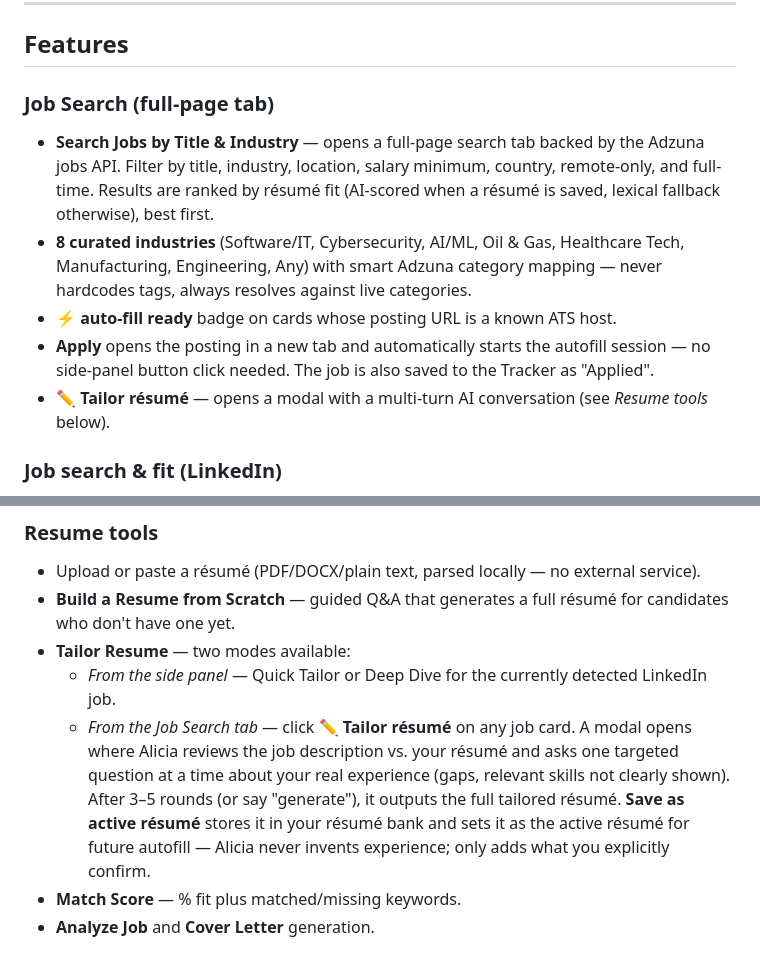
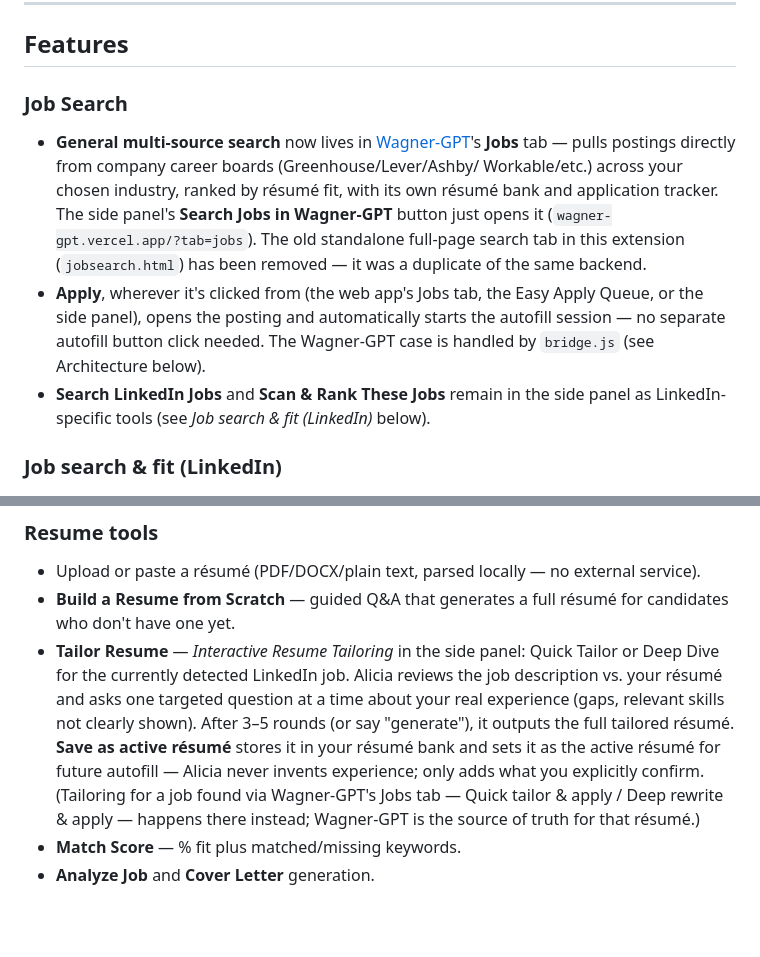
Before and after one commit to jordan23wagner-ops/Job-Assistant, a Markdown page: README.md, 2 parts joined by grey strips. Rendered like a GitHub page; blank space fills up the shorter version.

```diff
--- a/README.md
+++ b/README.md
@@ -16,20 +16,20 @@ AI feature runs on a free backend, no API key required.
 
 ## Features
 
-### Job Search (full-page tab)
+### Job Search
 
-- **Search Jobs by Title & Industry** — opens a full-page search tab backed by the Adzuna
-  jobs API. Filter by title, industry, location, salary minimum, country, remote-only, and
-  full-time. Results are ranked by résumé fit (AI-scored when a résumé is saved, lexical
-  fallback otherwise), best first.
-- **8 curated industries** (Software/IT, Cybersecurity, AI/ML, Oil & Gas, Healthcare Tech,
-  Manufacturing, Engineering, Any) with smart Adzuna category mapping — never hardcodes tags,
-  always resolves against live categories.
-- **⚡ auto-fill ready** badge on cards whose posting URL is a known ATS host.
-- **Apply** opens the posting in a new tab and automatically starts the autofill session —
-  no side-panel button click needed. The job is also saved to the Tracker as "Applied".
-- **✏ Tailor résumé** — opens a modal with a multi-turn AI conversation (see _Resume tools_
+- **General multi-source search** now lives in [Wagner-GPT](https://wagner-gpt.vercel.app)'s
+  **Jobs** tab — pulls postings directly from company career boards (Greenhouse/Lever/Ashby/
+  Workable/etc.) across your chosen industry, ranked by résumé fit, with its own résumé bank
+  and application tracker. The side panel's **Search Jobs in Wagner-GPT** button just opens it
+  (`wagner-gpt.vercel.app/?tab=jobs`). The old standalone full-page search tab in this extension
+  (`jobsearch.html`) has been removed — it was a duplicate of the same backend.
+- **Apply**, wherever it's clicked from (the web app's Jobs tab, the Easy Apply Queue, or the
+  side panel), opens the posting and automatically starts the autofill session — no separate
+  autofill button click needed. The Wagner-GPT case is handled by `bridge.js` (see Architecture
   below).
+- **Search LinkedIn Jobs** and **Scan & Rank These Jobs** remain in the side panel as
+  LinkedIn-specific tools (see _Job search & fit (LinkedIn)_ below).
 
 ### Job search & fit (LinkedIn)
 
@@ -46,14 +46,14 @@ AI feature runs on a free backend, no API key required.
 - Upload or paste a résumé (PDF/DOCX/plain text, parsed locally — no external service).
 - **Build a Resume from Scratch** — guided Q&A that generates a full résumé for candidates who
   don't have one yet.
-- **Tailor Resume** — two modes available:
-  - *From the side panel* — Quick Tailor or Deep Dive for the currently detected LinkedIn job.
-  - *From the Job Search tab* — click **✏ Tailor résumé** on any job card. A modal opens where
-    Alicia reviews the job description vs. your résumé and asks one targeted question at a time
-    about your real experience (gaps, relevant skills not clearly shown). After 3–5 rounds (or
-    say "generate"), it outputs the full tailored résumé. **Save as active résumé** stores it
-    in your résumé bank and sets it as the active résumé for future autofill — Alicia never
-    invents experience; only adds what you explicitly confirm.
+- **Tailor Resume** — *Interactive Resume Tailoring* in the side panel: Quick Tailor or Deep
+  Dive for the currently detected LinkedIn job. Alicia reviews the job description vs. your
+  résumé and asks one targeted question at a time about your real experience (gaps, relevant
+  skills not clearly shown). After 3–5 rounds (or say "generate"), it outputs the full tailored
+  résumé. **Save as active résumé** stores it in your résumé bank and sets it as the active
+  résumé for future autofill — Alicia never invents experience; only adds what you explicitly
+  confirm. (Tailoring for a job found via Wagner-GPT's Jobs tab — Quick tailor & apply / Deep
+  rewrite & apply — happens there instead; Wagner-GPT is the source of truth for that résumé.)
 - **Match Score** — % fit plus matched/missing keywords.
 - **Analyze Job** and **Cover Letter** generation.
 
```
Also changed, not shown: other parts of README.md (+6 -6 lines), CLAUDE.md (added, +138 -0 lines).
